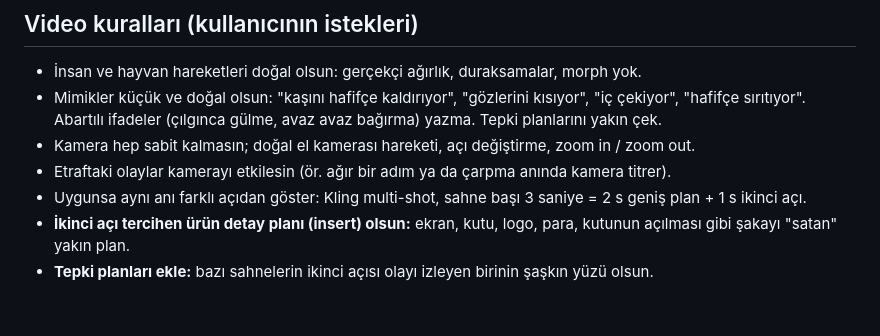
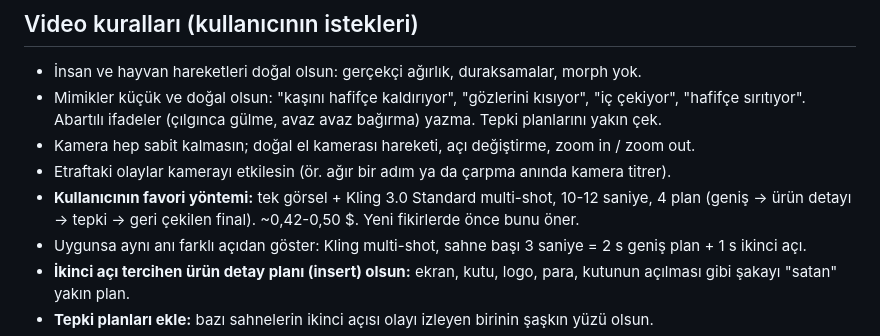
Before and after one commit to yeattozunn/yeattozunn, a Markdown page: CLAUDE.md, the part around the change. Drawn GitHub-style; blank space fills up the shorter version.

Commit message:
CLAUDE.md: single image + multi-shot is the preferred method
Co-Authored-By: Claude Opus 5.5 <noreply@anthropic.com>
Claude-Session: https://claude.ai/code/session_01MuaHzew87iyxmvG3mJpc6v

```diff
--- a/CLAUDE.md
+++ b/CLAUDE.md
@@ -34,6 +34,7 @@ still frame from a low-budget 1990s historical TV series, shot on worn 16mm film
 - Mimikler küçük ve doğal olsun: "kaşını hafifçe kaldırıyor", "gözlerini kısıyor", "iç çekiyor", "hafifçe sırıtıyor". Abartılı ifadeler (çılgınca gülme, avaz avaz bağırma) yazma. Tepki planlarını yakın çek.
 - Kamera hep sabit kalmasın; doğal el kamerası hareketi, açı değiştirme, zoom in / zoom out.
 - Etraftaki olaylar kamerayı etkilesin (ör. ağır bir adım ya da çarpma anında kamera titrer).
+- **Kullanıcının favori yöntemi:** tek görsel + Kling 3.0 Standard multi-shot, 10-12 saniye, 4 plan (geniş → ürün detayı → tepki → geri çekilen final). ~0,42-0,50 $. Yeni fikirlerde önce bunu öner.
 - Uygunsa aynı anı farklı açıdan göster: Kling multi-shot, sahne başı 3 saniye = 2 s geniş plan + 1 s ikinci açı.
 - **İkinci açı tercihen ürün detay planı (insert) olsun:** ekran, kutu, logo, para, kutunun açılması gibi şakayı "satan" yakın plan.
 - **Tepki planları ekle:** bazı sahnelerin ikinci açısı olayı izleyen birinin şaşkın yüzü olsun.
```
